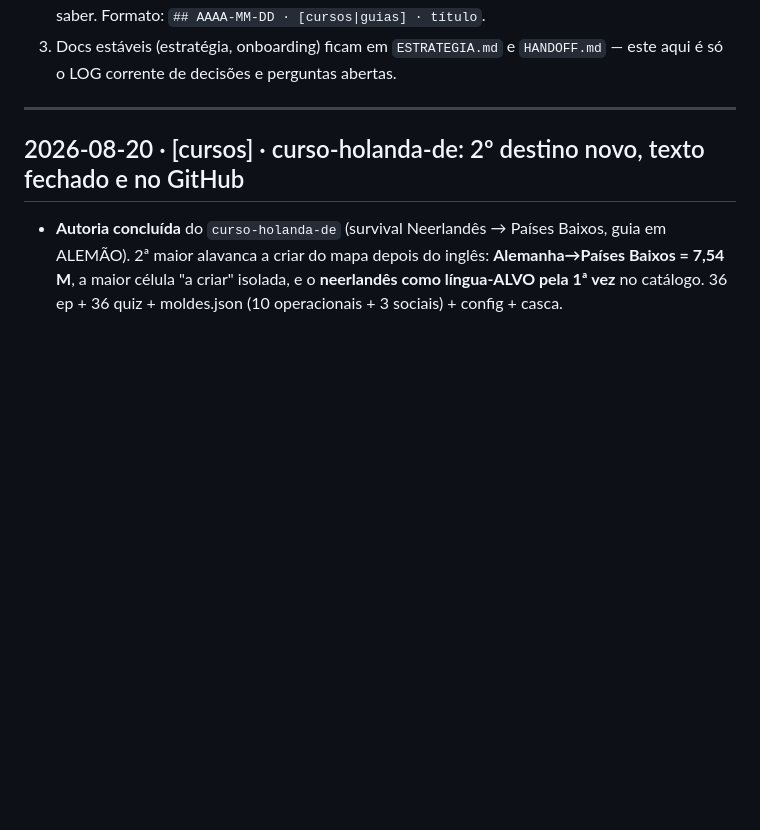
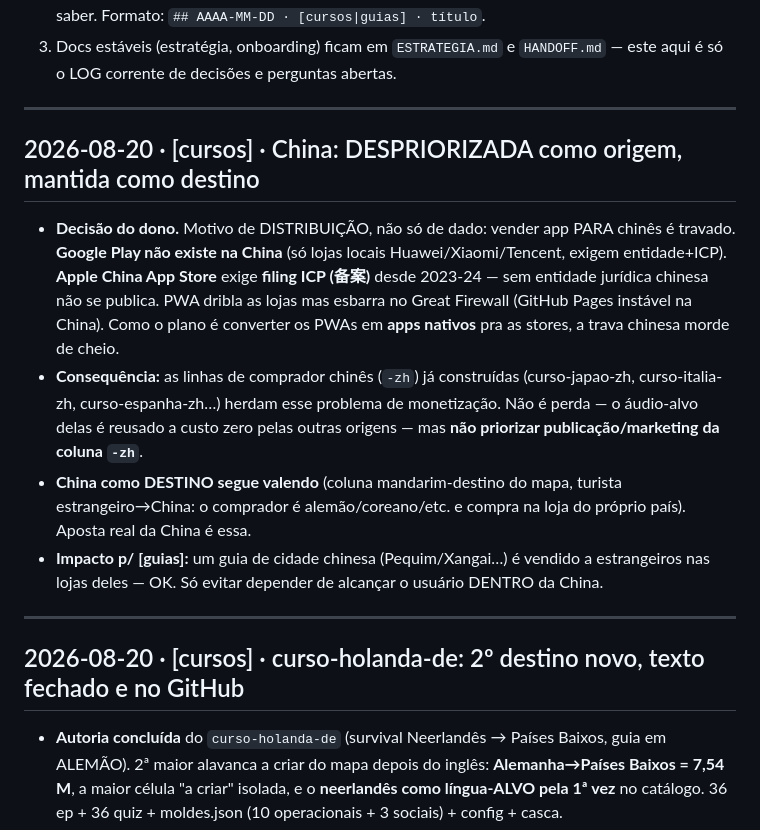
Before and after one commit to aleapc/guias-mapa, a Markdown page: COORDENACAO.md, the part around the change. GitHub-like rendering; blank space fills up the shorter version.

Commit message:
Coordenacao: China despriorizada como origem (trava de distribuicao nas stores), mantida como destino

```diff
--- a/COORDENACAO.md
+++ b/COORDENACAO.md
@@ -13,6 +13,27 @@ protocolo é manual e simples:
    outra sessão precise saber. Formato: `## AAAA-MM-DD · [cursos|guias] · título`.
 3. Docs estáveis (estratégia, onboarding) ficam em `ESTRATEGIA.md` e
    `HANDOFF.md` — este aqui é só o LOG corrente de decisões e perguntas abertas.
+
+---
+
+## 2026-08-20 · [cursos] · China: DESPRIORIZADA como origem, mantida como destino
+- **Decisão do dono.** Motivo de DISTRIBUIÇÃO, não só de dado: vender app
+  PARA chinês é travado. **Google Play não existe na China** (só lojas locais
+  Huawei/Xiaomi/Tencent, exigem entidade+ICP). **Apple China App Store** exige
+  **filing ICP (备案)** desde 2023-24 — sem entidade jurídica chinesa não se
+  publica. PWA dribla as lojas mas esbarra no Great Firewall (GitHub Pages
+  instável na China). Como o plano é converter os PWAs em **apps nativos** pra
+  as stores, a trava chinesa morde de cheio.
+- **Consequência:** as linhas de comprador chinês (`-zh`) já construídas
+  (curso-japao-zh, curso-italia-zh, curso-espanha-zh…) herdam esse problema de
+  monetização. Não é perda — o áudio-alvo delas é reusado a custo zero pelas
+  outras origens — mas **não priorizar publicação/marketing da coluna `-zh`**.
+- **China como DESTINO segue valendo** (coluna mandarim-destino do mapa,
+  turista estrangeiro→China: o comprador é alemão/coreano/etc. e compra na
+  loja do próprio país). Aposta real da China é essa.
+- **Impacto p/ [guias]:** um guia de cidade chinesa (Pequim/Xangai…) é vendido
+  a estrangeiros nas lojas deles — OK. Só evitar depender de alcançar o
+  usuário DENTRO da China.
 
 ---
 
```
